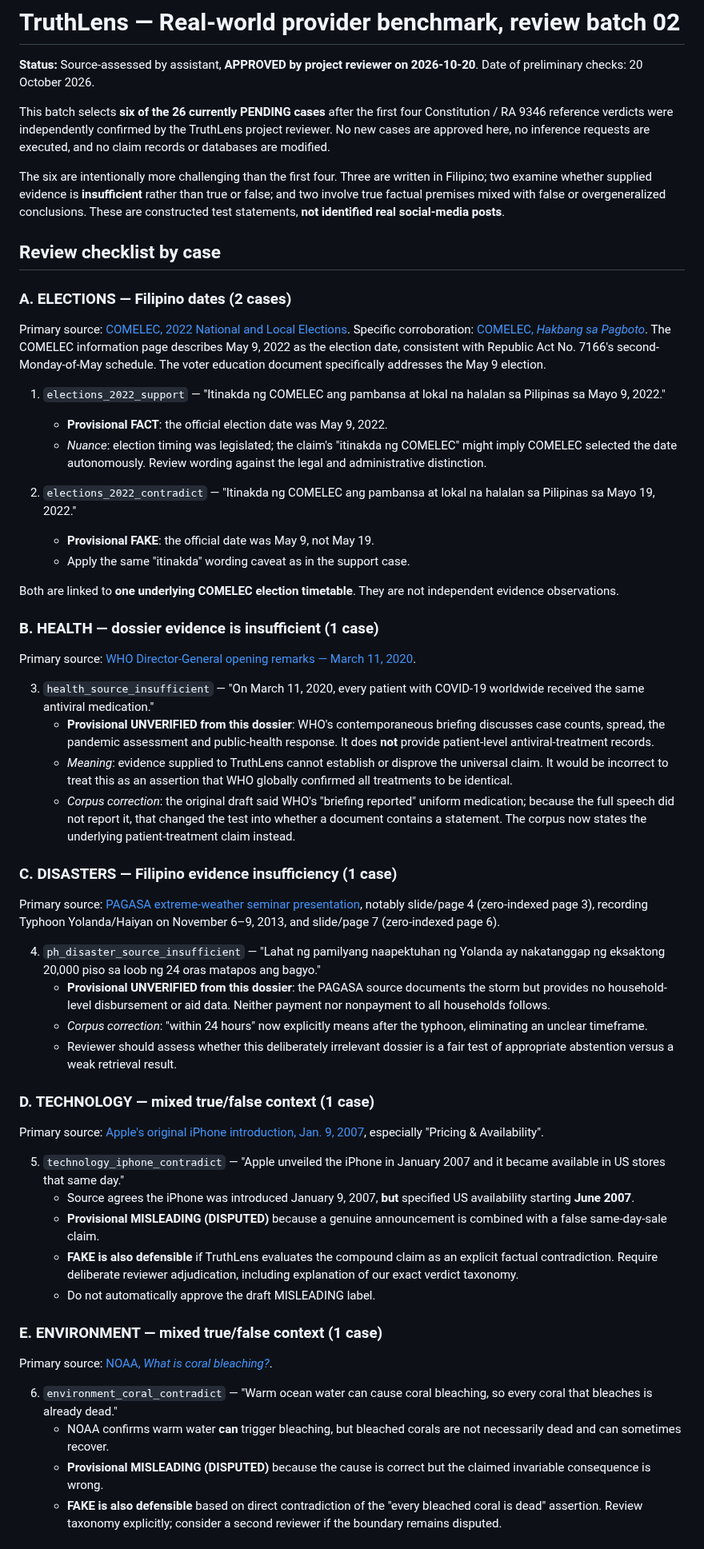
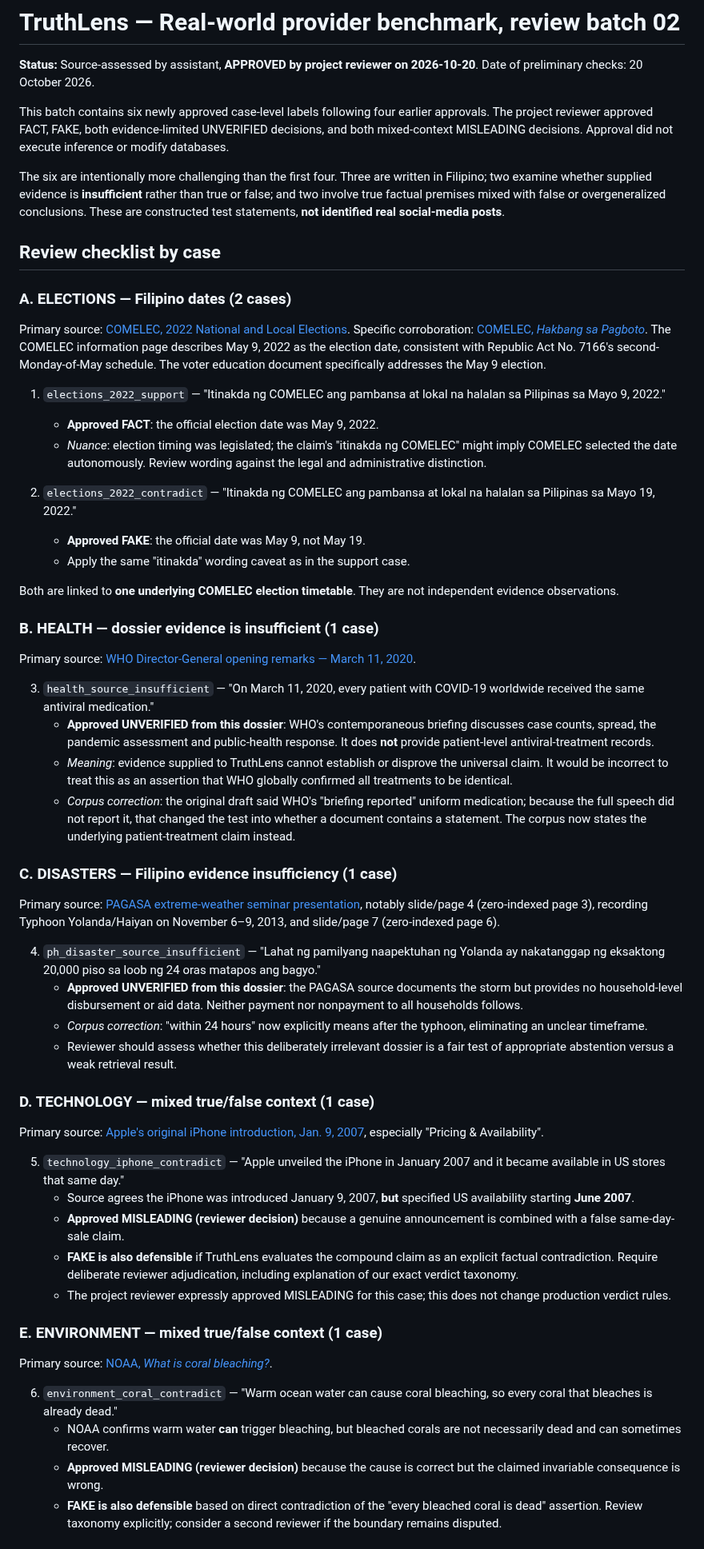
Before and after one commit to renzkirby/truthlens, a Markdown page: docs/REALWORLD_REVIEW_BATCH_02.md, the part around one of its changes. Shown at 80% size. Drawn GitHub-style.

```diff
--- a/docs/REALWORLD_REVIEW_BATCH_02.md
+++ b/docs/REALWORLD_REVIEW_BATCH_02.md
@@ -3,10 +3,7 @@
 **Status:** Source-assessed by assistant, **APPROVED by project reviewer on 2026-10-20**.
 Date of preliminary checks: 20 October 2026.
 
-This batch selects **six of the 26 currently PENDING cases** after the first
-four Constitution / RA 9346 reference verdicts were independently confirmed
-by the TruthLens project reviewer. No new cases are approved here, no inference
-requests are executed, and no claim records or databases are modified.
+This batch contains six newly approved case-level labels following four earlier approvals. The project reviewer approved FACT, FAKE, both evidence-limited UNVERIFIED decisions, and both mixed-context MISLEADING decisions. Approval did not execute inference or modify databases.
 
 The six are intentionally more challenging than the first four. Three are
 written in Filipino; two examine whether supplied evidence is **insufficient**
@@ -26,14 +23,14 @@ The voter education document specifically addresses the May 9 election.
 
 1. `elections_2022_support` — "Itinakda ng COMELEC ang pambansa at lokal
    na halalan sa Pilipinas sa Mayo 9, 2022."
-   - **Provisional FACT**: the official election date was May 9, 2022.
+   - **Approved FACT**: the official election date was May 9, 2022.
    - *Nuance*: election timing was legislated; the claim's "itinakda ng
      COMELEC" might imply COMELEC selected the date autonomously. Review
      wording against the legal and administrative distinction.
 
 2. `elections_2022_contradict` — "Itinakda ng COMELEC ang pambansa at lokal
    na halalan sa Pilipinas sa Mayo 19, 2022."
-   - **Provisional FAKE**: the official date was May 9, not May 19.
+   - **Approved FAKE**: the official date was May 9, not May 19.
    - Apply the same "itinakda" wording caveat as in the support case.
 
 Both are linked to **one underlying COMELEC election timetable**. They are
@@ -45,7 +42,7 @@ Primary source: [WHO Director-General opening remarks — March 11, 2020](https:
 
 3. `health_source_insufficient` — "On March 11, 2020, every patient with
    COVID-19 worldwide received the same antiviral medication."
-   - **Provisional UNVERIFIED from this dossier**: WHO's contemporaneous
+   - **Approved UNVERIFIED from this dossier**: WHO's contemporaneous
      briefing discusses case counts, spread, the pandemic assessment and
      public-health response. It does **not** provide patient-level
      antiviral-treatment records.
@@ -66,7 +63,7 @@ Yolanda/Haiyan on November 6–9, 2013, and slide/page 7 (zero-indexed page 6).
 4. `ph_disaster_source_insufficient` — "Lahat ng pamilyang naapektuhan ng
    Yolanda ay nakatanggap ng eksaktong 20,000 piso sa loob ng 24 oras matapos
    ang bagyo."
-   - **Provisional UNVERIFIED from this dossier**: the PAGASA source
+   - **Approved UNVERIFIED from this dossier**: the PAGASA source
      documents the storm but provides no household-level disbursement or aid
      data. Neither payment nor nonpayment to all households follows.
    - *Corpus correction*: "within 24 hours" now explicitly means after the
@@ -83,12 +80,12 @@ especially "Pricing & Availability".
    2007 and it became available in US stores that same day."
    - Source agrees the iPhone was introduced January 9, 2007, **but**
      specified US availability starting **June 2007**.
-   - **Provisional MISLEADING (DISPUTED)** because a genuine announcement
+   - **Approved MISLEADING (reviewer decision)** because a genuine announcement
      is combined with a false same-day-sale claim.
    - **FAKE is also defensible** if TruthLens evaluates the compound claim
      as an explicit factual contradiction. Require deliberate reviewer
      adjudication, including explanation of our exact verdict taxonomy.
-   - Do not automatically approve the draft MISLEADING label.
+   - The project reviewer expressly approved MISLEADING for this case; this does not change production verdict rules.
 
 ### E. ENVIRONMENT — mixed true/false context (1 case)
 
@@ -98,7 +95,7 @@ Primary source: [NOAA, *What is coral bleaching?*](https://oceanservice.noaa.gov
    bleaching, so every coral that bleaches is already dead."
    - NOAA confirms warm water **can** trigger bleaching, but bleached
      corals are not necessarily dead and can sometimes recover.
-   - **Provisional MISLEADING (DISPUTED)** because the cause is correct
+   - **Approved MISLEADING (reviewer decision)** because the cause is correct
      but the claimed invariable consequence is wrong.
    - **FAKE is also defensible** based on direct contradiction of the
      "every bleached coral is dead" assertion. Review taxonomy explicitly;
```
Also changed, not shown: other parts of docs/REALWORLD_REVIEW_BATCH_02.md (+11 -18 lines).
